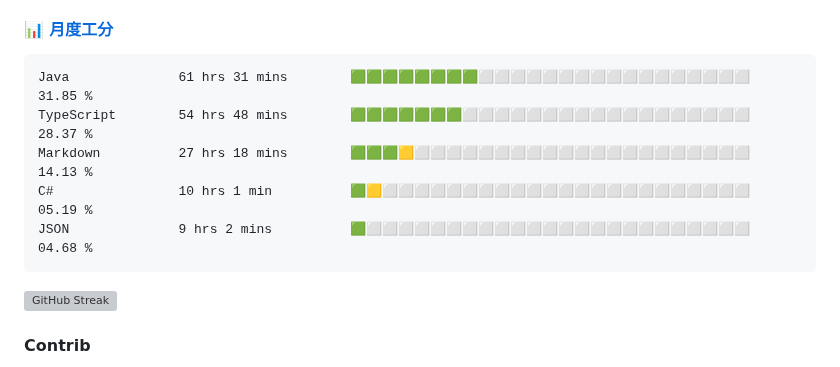
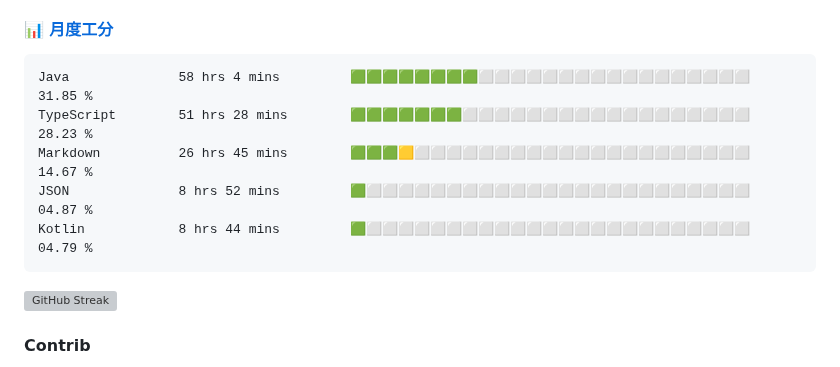
Before and after one commit to changweihua/changweihua, a Markdown page: README.md, the part around the change. Rendered like a GitHub page; grey boxes are pictures that could not be loaded.

Commit message:
Update Waka Stats

````diff
--- a/README.md
+++ b/README.md
@@ -24,11 +24,11 @@ English | [中文](README_CN.md)
 <!--START_SECTION:wakao-->
 
 ```txt
-Java              61 hrs 31 mins        🟩🟩🟩🟩🟩🟩🟩🟩⬜⬜⬜⬜⬜⬜⬜⬜⬜⬜⬜⬜⬜⬜⬜⬜⬜   31.85 %
-TypeScript        54 hrs 48 mins        🟩🟩🟩🟩🟩🟩🟩⬜⬜⬜⬜⬜⬜⬜⬜⬜⬜⬜⬜⬜⬜⬜⬜⬜⬜   28.37 %
-Markdown          27 hrs 18 mins        🟩🟩🟩🟨⬜⬜⬜⬜⬜⬜⬜⬜⬜⬜⬜⬜⬜⬜⬜⬜⬜⬜⬜⬜⬜   14.13 %
-C#                10 hrs 1 min          🟩🟨⬜⬜⬜⬜⬜⬜⬜⬜⬜⬜⬜⬜⬜⬜⬜⬜⬜⬜⬜⬜⬜⬜⬜   05.19 %
-JSON              9 hrs 2 mins          🟩⬜⬜⬜⬜⬜⬜⬜⬜⬜⬜⬜⬜⬜⬜⬜⬜⬜⬜⬜⬜⬜⬜⬜⬜   04.68 %
+Java              58 hrs 4 mins         🟩🟩🟩🟩🟩🟩🟩🟩⬜⬜⬜⬜⬜⬜⬜⬜⬜⬜⬜⬜⬜⬜⬜⬜⬜   31.85 %
+TypeScript        51 hrs 28 mins        🟩🟩🟩🟩🟩🟩🟩⬜⬜⬜⬜⬜⬜⬜⬜⬜⬜⬜⬜⬜⬜⬜⬜⬜⬜   28.23 %
+Markdown          26 hrs 45 mins        🟩🟩🟩🟨⬜⬜⬜⬜⬜⬜⬜⬜⬜⬜⬜⬜⬜⬜⬜⬜⬜⬜⬜⬜⬜   14.67 %
+JSON              8 hrs 52 mins         🟩⬜⬜⬜⬜⬜⬜⬜⬜⬜⬜⬜⬜⬜⬜⬜⬜⬜⬜⬜⬜⬜⬜⬜⬜   04.87 %
+Kotlin            8 hrs 44 mins         🟩⬜⬜⬜⬜⬜⬜⬜⬜⬜⬜⬜⬜⬜⬜⬜⬜⬜⬜⬜⬜⬜⬜⬜⬜   04.79 %
 ```
 
 <!--END_SECTION:wakao-->
````
